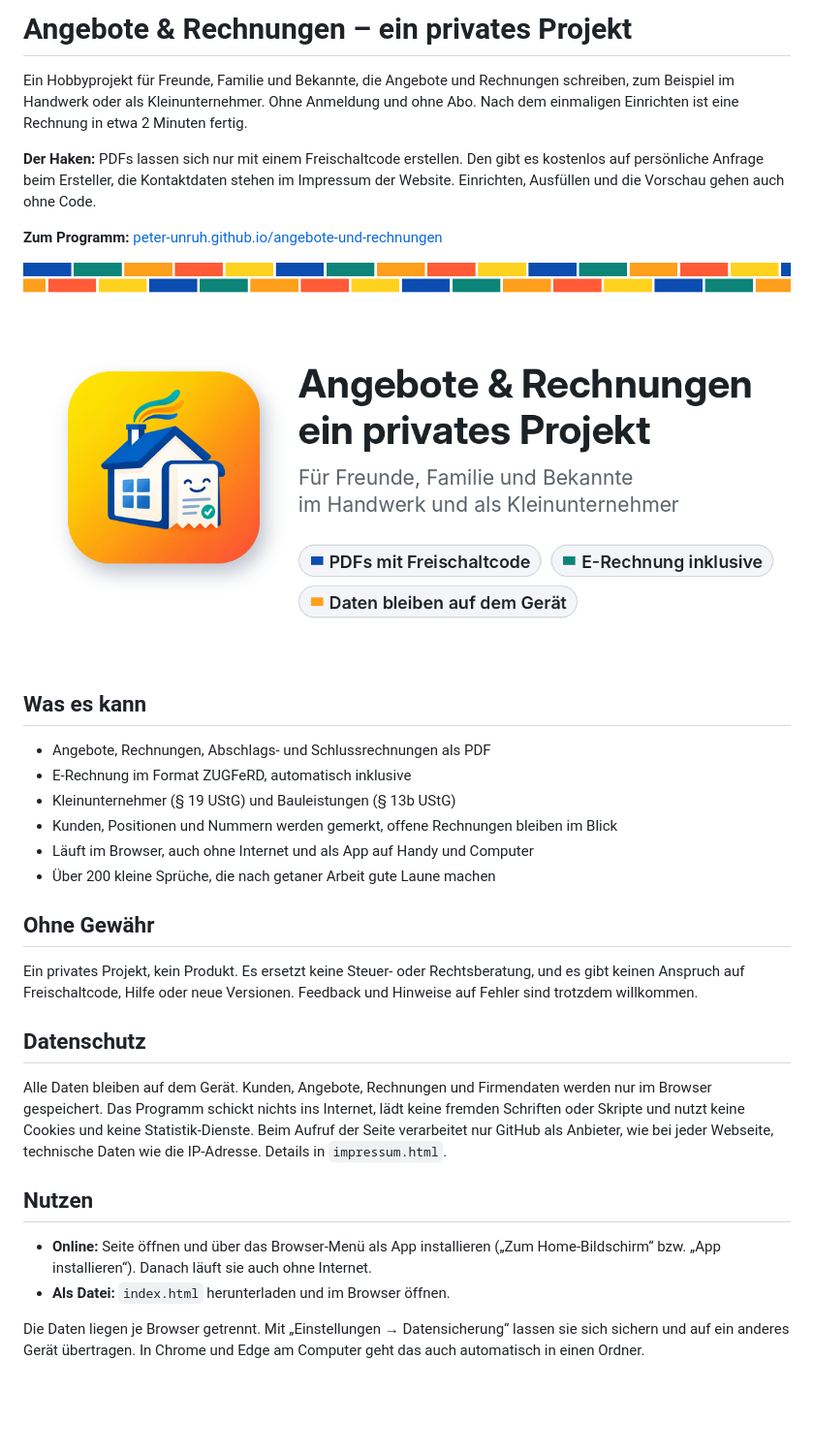
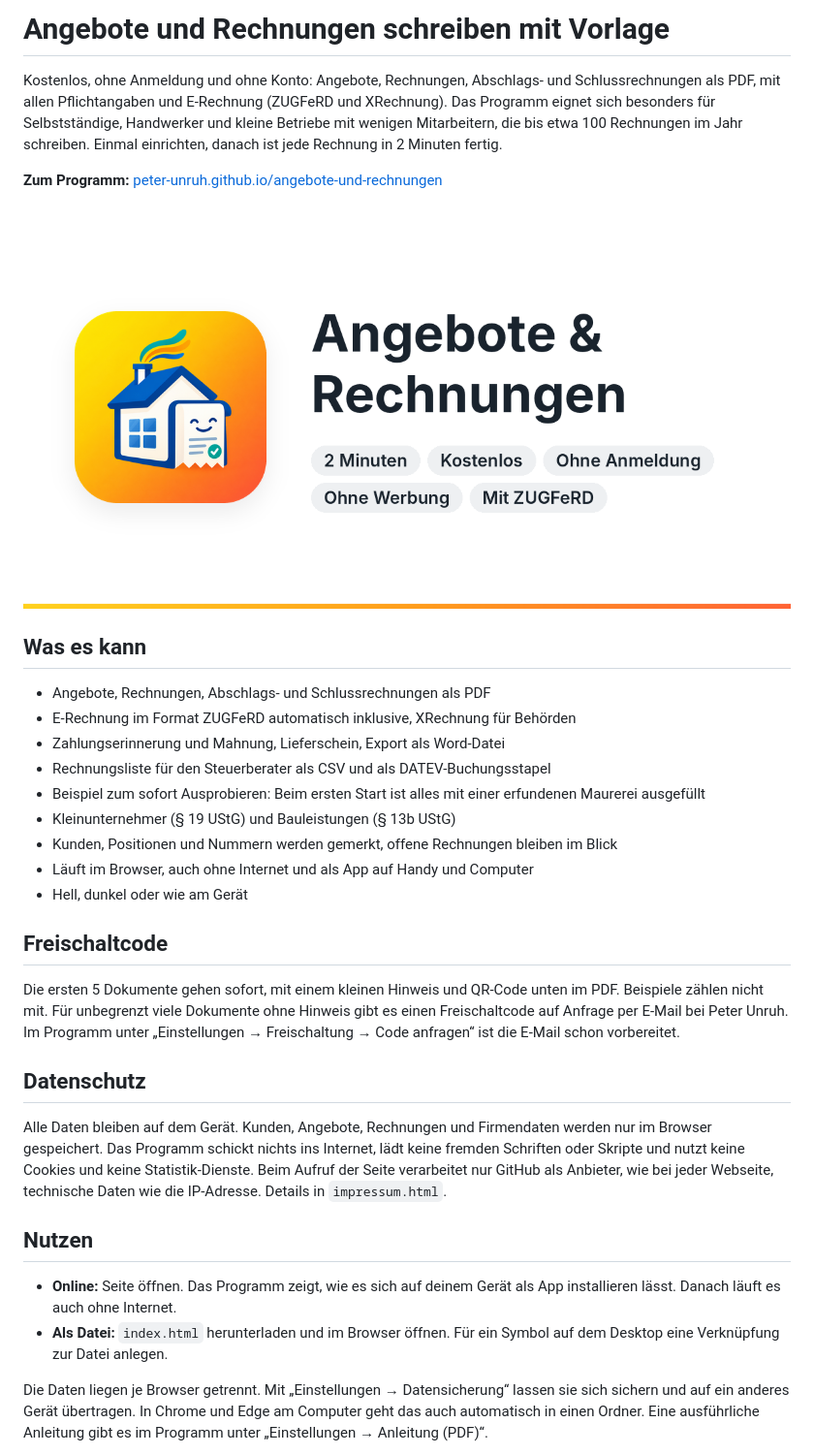
Before and after one commit to peter-unruh/angebote-und-rechnungen, a Markdown page: README.md, the part around one of its changes. Shown at 97% size. Drawn GitHub-style; pictures changed too: vorschau.png; blank space fills up the shorter version.

```diff
--- a/README.md
+++ b/README.md
@@ -1,8 +1,6 @@
-# Angebote & Rechnungen – ein privates Projekt
+# Angebote und Rechnungen schreiben mit Vorlage
 
-Ein Hobbyprojekt für Freunde, Familie und Bekannte, die Angebote und Rechnungen schreiben, zum Beispiel im Handwerk oder als Kleinunternehmer. Ohne Anmeldung und ohne Abo. Nach dem einmaligen Einrichten ist eine Rechnung in etwa 2 Minuten fertig.
-
-**Der Haken:** PDFs lassen sich nur mit einem Freischaltcode erstellen. Den gibt es kostenlos auf persönliche Anfrage beim Ersteller, die Kontaktdaten stehen im Impressum der Website. Einrichten, Ausfüllen und die Vorschau gehen auch ohne Code.
+Kostenlos, ohne Anmeldung und ohne Konto: Angebote, Rechnungen, Abschlags- und Schlussrechnungen als PDF, mit allen Pflichtangaben und E-Rechnung (ZUGFeRD und XRechnung). Das Programm eignet sich besonders für Selbstständige, Handwerker und kleine Betriebe mit wenigen Mitarbeitern, die bis etwa 100 Rechnungen im Jahr schreiben. Einmal einrichten, danach ist jede Rechnung in 2 Minuten fertig.
 
 **Zum Programm:** [peter-unruh.github.io/angebote-und-rechnungen](https://peter-unruh.github.io/angebote-und-rechnungen/)
 
@@ -11,15 +9,18 @@ Ein Hobbyprojekt für Freunde, Familie und Bekannte, die Angebote und Rechnungen
 ## Was es kann
 
 - Angebote, Rechnungen, Abschlags- und Schlussrechnungen als PDF
-- E-Rechnung im Format ZUGFeRD, automatisch inklusive
+- E-Rechnung im Format ZUGFeRD automatisch inklusive, XRechnung für Behörden
+- Zahlungserinnerung und Mahnung, Lieferschein, Export als Word-Datei
+- Rechnungsliste für den Steuerberater als CSV und als DATEV-Buchungsstapel
+- Beispiel zum sofort Ausprobieren: Beim ersten Start ist alles mit einer erfundenen Maurerei ausgefüllt
 - Kleinunternehmer (§ 19 UStG) und Bauleistungen (§ 13b UStG)
 - Kunden, Positionen und Nummern werden gemerkt, offene Rechnungen bleiben im Blick
 - Läuft im Browser, auch ohne Internet und als App auf Handy und Computer
-- Über 200 kleine Sprüche, die nach getaner Arbeit gute Laune machen
+- Hell, dunkel oder wie am Gerät
 
-## Ohne Gewähr
+## Freischaltcode
 
-Ein privates Projekt, kein Produkt. Es ersetzt keine Steuer- oder Rechtsberatung, und es gibt keinen Anspruch auf Freischaltcode, Hilfe oder neue Versionen. Feedback und Hinweise auf Fehler sind trotzdem willkommen.
+Die ersten 5 Dokumente gehen sofort, mit einem kleinen Hinweis und QR-Code unten im PDF. Beispiele zählen nicht mit. Für unbegrenzt viele Dokumente ohne Hinweis gibt es einen Freischaltcode auf Anfrage per E-Mail bei Peter Unruh. Im Programm unter „Einstellungen → Freischaltung → Code anfragen“ ist die E-Mail schon vorbereitet.
 
 ## Datenschutz
 
@@ -27,8 +28,8 @@ Alle Daten bleiben auf dem Gerät. Kunden, Angebote, Rechnungen und Firmendaten
 
 ## Nutzen
 
-- **Online:** Seite öffnen und über das Browser-Menü als App installieren („Zum Home-Bildschirm“ bzw. „App installieren“). Danach läuft sie auch ohne Internet.
-- **Als Datei:** `index.html` herunterladen und im Browser öffnen.
+- **Online:** Seite öffnen. Das Programm zeigt, wie es sich auf deinem Gerät als App installieren lässt. Danach läuft es auch ohne Internet.
+- **Als Datei:** `index.html` herunterladen und im Browser öffnen. Für ein Symbol auf dem Desktop eine Verknüpfung zur Datei anlegen.
 
-Die Daten liegen je Browser getrennt. Mit „Einstellungen → Datensicherung“ lassen sie sich sichern und auf ein anderes Gerät übertragen. In Chrome und Edge am Computer geht das auch automatisch in einen Ordner.
+Die Daten liegen je Browser getrennt. Mit „Einstellungen → Datensicherung“ lassen sie sich sichern und auf ein anderes Gerät übertragen. In Chrome und Edge am Computer geht das auch automatisch in einen Ordner. Eine ausführliche Anleitung gibt es im Programm unter „Einstellungen → Anleitung (PDF)“.
 
```
Also changed, not shown: other parts of README.md (+26 -5 lines), 5 other files.
